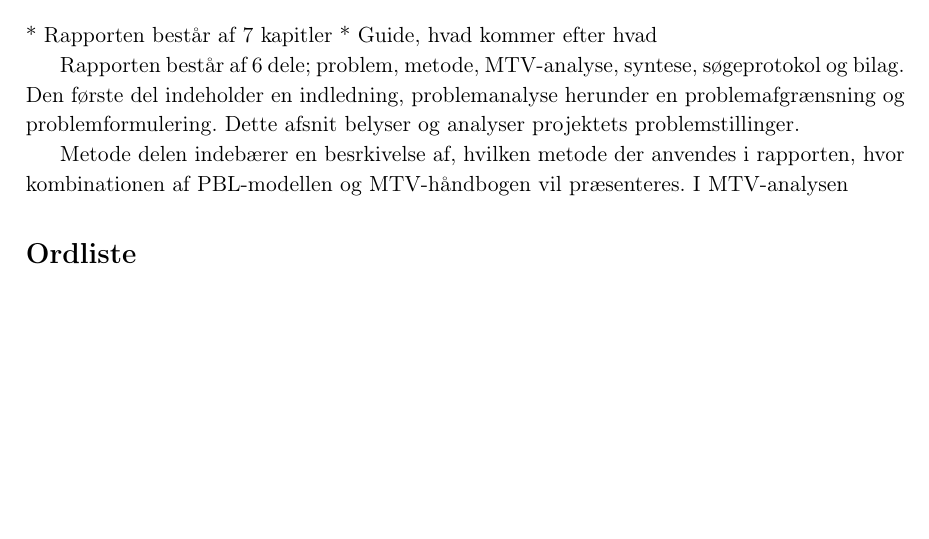
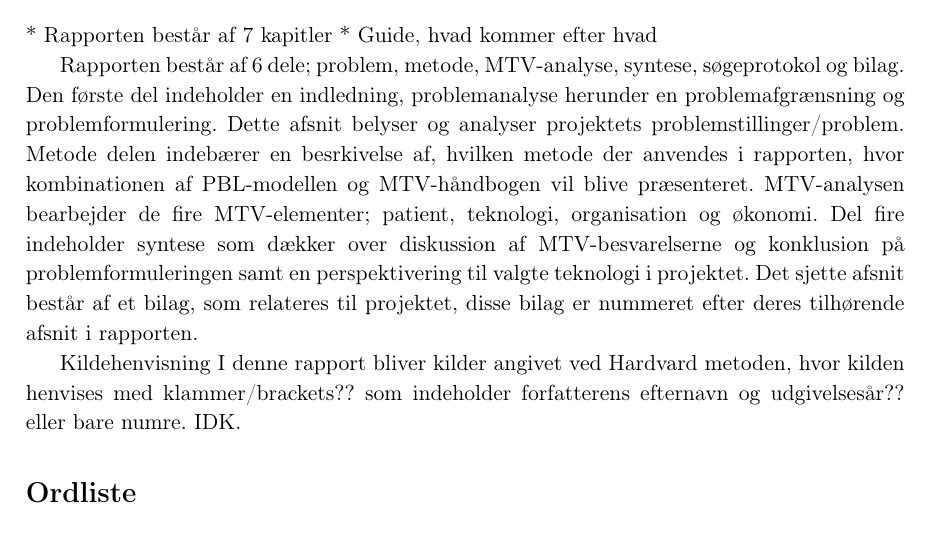
Before and after one commit to signehk/ST5, a LaTeX book (mainNy.tex, which reads contents/xFormaliteter/laesevejledning.tex): part of page 3 of 29, cut so that both start at the same text. Compiled offline with pdfLaTeX.

Commit message:
khalas. done. færdig. fini.

```diff
--- a/contents/xFormaliteter/laesevejledning.tex
+++ b/contents/xFormaliteter/laesevejledning.tex
@@ -9,10 +9,12 @@ læsevejledning og en ordliste, som vi vil bruge til at henvise til ved brug af
 * Rapporten består af 7 kapitler
 * Guide, hvad kommer efter hvad
 
-Rapporten består af 6 dele; problem, metode, MTV-analyse, syntese, søgeprotokol og bilag. Den første del indeholder en indledning, problemanalyse herunder en problemafgrænsning og problemformulering. Dette afsnit belyser og analyser projektets problemstillinger.
+Rapporten består af 6 dele; problem, metode, MTV-analyse, syntese, søgeprotokol og bilag. Den første del indeholder en indledning, problemanalyse herunder en problemafgrænsning og problemformulering. Dette afsnit belyser og analyser projektets problemstillinger/problem.
+Metode delen indebærer en besrkivelse af, hvilken metode der anvendes i rapporten, hvor kombinationen af PBL-modellen og MTV-håndbogen vil blive præsenteret. MTV-analysen bearbejder de fire MTV-elementer; patient, teknologi, organisation og økonomi. Del fire indeholder syntese som dækker over diskussion af MTV-besvarelserne og konklusion på problemformuleringen samt en perspektivering til valgte teknologi i projektet. Det sjette afsnit består af et bilag, som relateres til projektet, disse bilag er nummeret efter deres tilhørende afsnit i rapporten.
 
-Metode delen indebærer en besrkivelse af, hvilken metode der anvendes i rapporten, hvor kombinationen af PBL-modellen og MTV-håndbogen vil præsenteres. I MTV-analysen
 
+Kildehenvisning
+I denne rapport bliver kilder angivet ved Hardvard metoden, hvor kilden henvises med klammer/brackets?? som indeholder forfatterens efternavn og udgivelsesår?? eller bare numre. IDK.
 
 
 \section{Ordliste}
```
